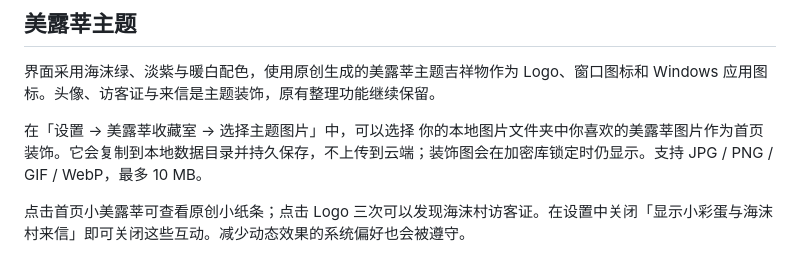
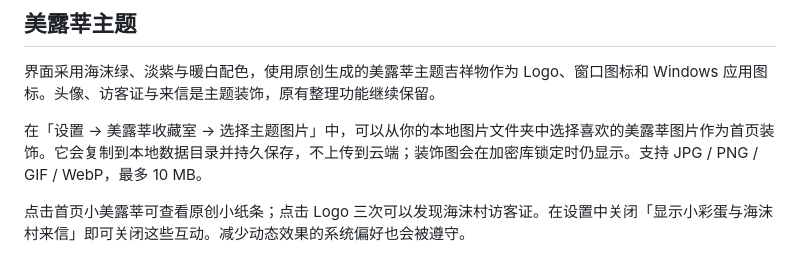
Before and after one commit to 3025639793/Ark, a Markdown page: README.md, the part around the change. Rendered like a GitHub page.

Commit message:
Clarify generic local-image instructions

```diff
--- a/README.md
+++ b/README.md
@@ -24,7 +24,7 @@
 
 界面采用海沫绿、淡紫与暖白配色，使用原创生成的美露莘主题吉祥物作为 Logo、窗口图标和 Windows 应用图标。头像、访客证与来信是主题装饰，原有整理功能继续保留。
 
-在「设置 → 美露莘收藏室 → 选择主题图片」中，可以选择 你的本地图片文件夹中你喜欢的美露莘图片作为首页装饰。它会复制到本地数据目录并持久保存，不上传到云端；装饰图会在加密库锁定时仍显示。支持 JPG / PNG / GIF / WebP，最多 10 MB。
+在「设置 → 美露莘收藏室 → 选择主题图片」中，可以从你的本地图片文件夹中选择喜欢的美露莘图片作为首页装饰。它会复制到本地数据目录并持久保存，不上传到云端；装饰图会在加密库锁定时仍显示。支持 JPG / PNG / GIF / WebP，最多 10 MB。
 
 点击首页小美露莘可查看原创小纸条；点击 Logo 三次可以发现海沫村访客证。在设置中关闭「显示小彩蛋与海沫村来信」即可关闭这些互动。减少动态效果的系统偏好也会被遵守。
 
```
